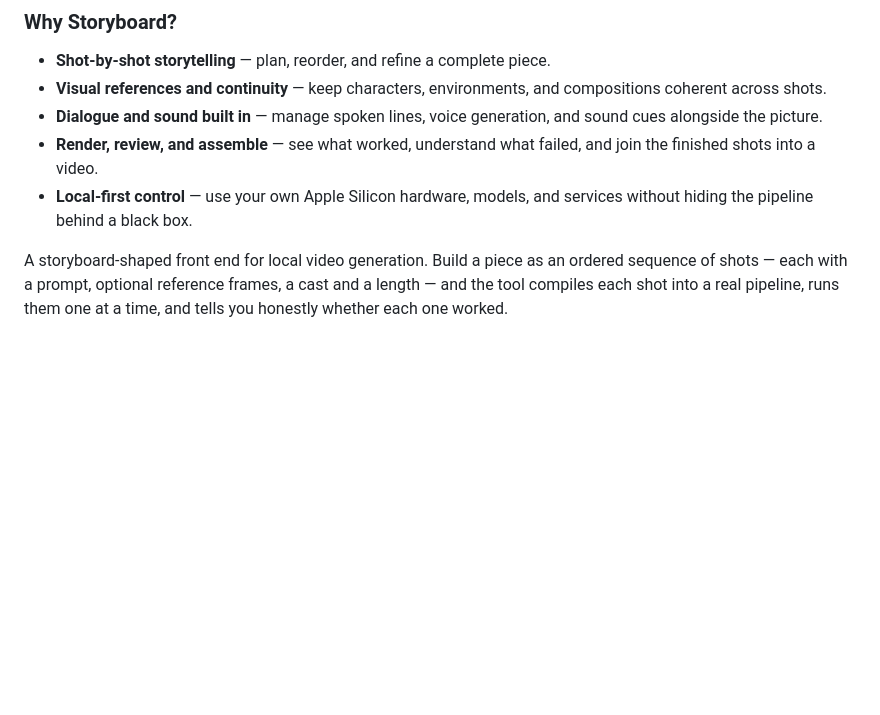
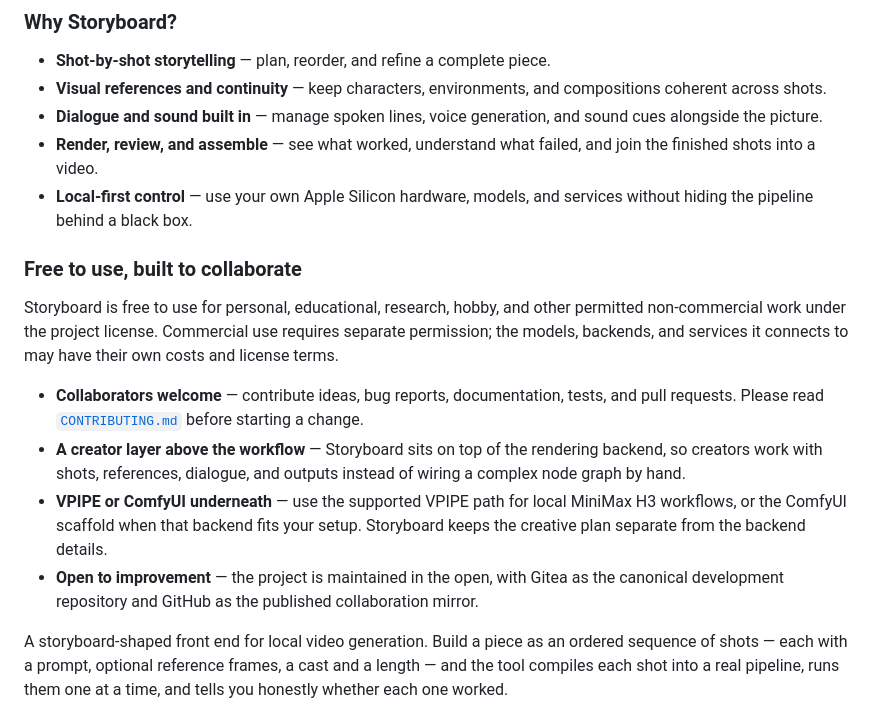
Before and after one commit to crashtestoz/storyboard, a Markdown page: README.md, the part around the change. Drawn GitHub-style; blank space fills up the shorter version.

Commit message:
Document free use and collaboration model

```diff
--- a/README.md
+++ b/README.md
@@ -16,6 +16,26 @@ having to build or debug a VPIPE or ComfyUI node workflow.
   and join the finished shots into a video.
 - **Local-first control** — use your own Apple Silicon hardware, models, and
   services without hiding the pipeline behind a black box.
+
+### Free to use, built to collaborate
+
+Storyboard is free to use for personal, educational, research, hobby, and
+other permitted non-commercial work under the project license. Commercial use
+requires separate permission; the models, backends, and services it connects
+to may have their own costs and license terms.
+
+- **Collaborators welcome** — contribute ideas, bug reports, documentation,
+  tests, and pull requests. Please read [`CONTRIBUTING.md`](CONTRIBUTING.md)
+  before starting a change.
+- **A creator layer above the workflow** — Storyboard sits on top of the
+  rendering backend, so creators work with shots, references, dialogue, and
+  outputs instead of wiring a complex node graph by hand.
+- **VPIPE or ComfyUI underneath** — use the supported VPIPE path for local
+  MiniMax H3 workflows, or the ComfyUI scaffold when that backend fits your
+  setup. Storyboard keeps the creative plan separate from the backend details.
+- **Open to improvement** — the project is maintained in the open, with
+  Gitea as the canonical development repository and GitHub as the published
+  collaboration mirror.
 
 A storyboard-shaped front end for local video generation. Build a piece as an
 ordered sequence of shots — each with a prompt, optional reference frames, a
```
